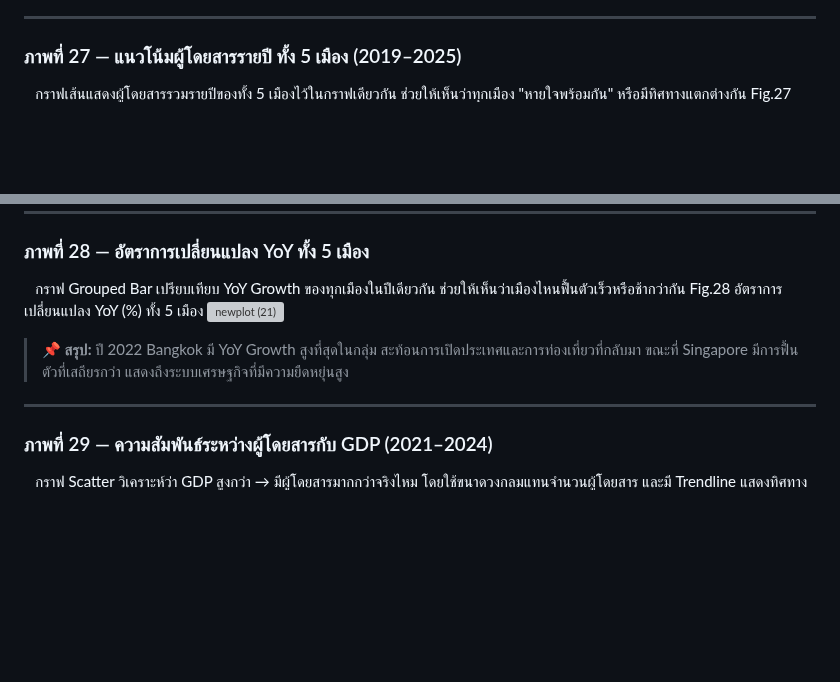
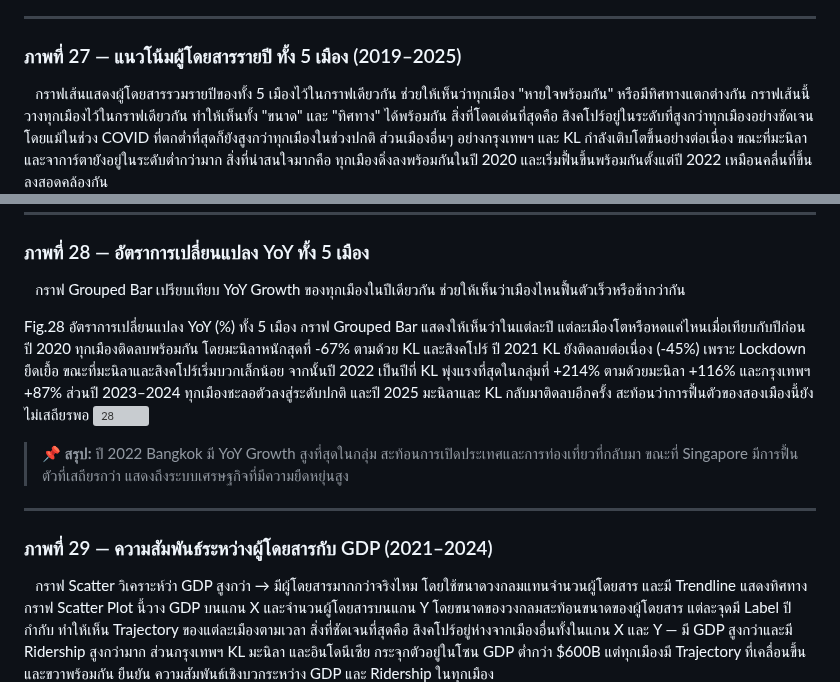
Before and after one commit to Kaitokidbua/ASEAN_Transport, a Markdown page: README.md, 2 parts joined by grey strips. Rendered like a GitHub page; blank space fills up the shorter version; grey boxes are pictures that could not be loaded.

```diff
--- a/README.md
+++ b/README.md
@@ -407,4 +407,6 @@ MRT Jakarta ที่มีสัดส่วนเพียง 6% แต่ม
 ### ภาพที่ 27 — แนวโน้มผู้โดยสารรายปี ทั้ง 5 เมือง (2019–2025)
 
 &emsp;กราฟเส้นแสดงผู้โดยสารรวมรายปีของทั้ง 5 เมืองไว้ในกราฟเดียวกัน ช่วยให้เห็นว่าทุกเมือง "หายใจพร้อมกัน" หรือมีทิศทางแตกต่างกัน
+กราฟเส้นนี้วางทุกเมืองไว้ในกราฟเดียวกัน ทำให้เห็นทั้ง "ขนาด" และ "ทิศทาง" ได้พร้อมกัน สิ่งที่โดดเด่นที่สุดคือ สิงคโปร์อยู่ในระดับที่สูงกว่าทุกเมืองอย่างชัดเจน โดยแม้ในช่วง COVID ที่ตกต่ำที่สุดก็ยังสูงกว่าทุกเมืองในช่วงปกติ ส่วนเมืองอื่นๆ อย่างกรุงเทพฯ และ KL กำลังเติบโตขึ้นอย่างต่อเนื่อง ขณะที่มะนิลาและจาการ์ตายังอยู่ในระดับต่ำกว่ามาก สิ่งที่น่าสนใจมากคือ ทุกเมืองดิ่งลงพร้อมกันในปี 2020 และเริ่มฟื้นขึ้นพร้อมกันตั้งแต่ปี 2022 เหมือนคลื่นที่ขึ้นลงสอดคล้องกัน
+
 Fig.27  แนวโน้มผู้โดยสารรายปี ทั้ง 5 เมือง (2019–2025)
@@ -419,10 +420,10 @@ Fig.27  แนวโน้มผู้โดยสารรายปี ทั
 ### ภาพที่ 28 — อัตราการเปลี่ยนแปลง YoY ทั้ง 5 เมือง
 
 &emsp;กราฟ Grouped Bar เปรียบเทียบ YoY Growth ของทุกเมืองในปีเดียวกัน ช่วยให้เห็นว่าเมืองไหนฟื้นตัวเร็วหรือช้ากว่ากัน
+
 Fig.28  อัตราการเปลี่ยนแปลง YoY (%) ทั้ง 5 เมือง
-<img width="877" height="480" alt="newplot (21)" src="https://github.com/user-attachments/assets/f8b8b690-9753-42e0-8fa7-a45535df5b55" />
-
-
+กราฟ Grouped Bar แสดงให้เห็นว่าในแต่ละปี แต่ละเมืองโตหรือหดแค่ไหนเมื่อเทียบกับปีก่อน ปี 2020 ทุกเมืองติดลบพร้อมกัน โดยมะนิลาหนักสุดที่ -67% ตามด้วย KL และสิงคโปร์ ปี 2021 KL ยังติดลบต่อเนื่อง (-45%) เพราะ Lockdown ยืดเยื้อ ขณะที่มะนิลาและสิงคโปร์เริ่มบวกเล็กน้อย จากนั้นปี 2022 เป็นปีที่ KL พุ่งแรงที่สุดในกลุ่มที่ +214% ตามด้วยมะนิลา +116% และกรุงเทพฯ +87% ส่วนปี 2023–2024 ทุกเมืองชะลอตัวลงสู่ระดับปกติ และปี 2025 มะนิลาและ KL กลับมาติดลบอีกครั้ง สะท้อนว่าการฟื้นตัวของสองเมืองนี้ยังไม่เสถียรพอ
+<img width="1289" height="590" alt="28" src="https://github.com/user-attachments/assets/37c732e6-4f6e-4010-a46b-26b5c268069b" />
 
 > 📌 **สรุป:** ปี 2022 Bangkok มี YoY Growth สูงที่สุดในกลุ่ม สะท้อนการเปิดประเทศและการท่องเที่ยวที่กลับมา ขณะที่ Singapore มีการฟื้นตัวที่เสถียรกว่า แสดงถึงระบบเศรษฐกิจที่มีความยืดหยุ่นสูง
 
@@ -431,4 +432,6 @@ Fig.28  อัตราการเปลี่ยนแปลง YoY (%) ทั
 ### ภาพที่ 29 — ความสัมพันธ์ระหว่างผู้โดยสารกับ GDP (2021–2024)
 
 &emsp;กราฟ Scatter วิเคราะห์ว่า GDP สูงกว่า → มีผู้โดยสารมากกว่าจริงไหม โดยใช้ขนาดวงกลมแทนจำนวนผู้โดยสาร และมี Trendline แสดงทิศทาง
+กราฟ Scatter Plot นี้วาง GDP บนแกน X และจำนวนผู้โดยสารบนแกน Y โดยขนาดของวงกลมสะท้อนขนาดของผู้โดยสาร แต่ละจุดมี Label ปีกำกับ ทำให้เห็น Trajectory ของแต่ละเมืองตามเวลา สิ่งที่ชัดเจนที่สุดคือ สิงคโปร์อยู่ห่างจากเมืองอื่นทั้งในแกน X และ Y — มี GDP สูงกว่าและมี Ridership สูงกว่ามาก ส่วนกรุงเทพฯ KL มะนิลา และอินโดนีเซีย กระจุกตัวอยู่ในโซน GDP ต่ำกว่า $600B แต่ทุกเมืองมี Trajectory ที่เคลื่อนขึ้นและขวาพร้อมกัน ยืนยัน ความสัมพันธ์เชิงบวกระหว่าง GDP และ Ridership ในทุกเมือง
+
 Fig.29  ความสัมพันธ์ระหว่างผู้โดยสารกับ GDP (2021–2024)
```
Also changed, not shown: other parts of README.md (+3 -3 lines).
